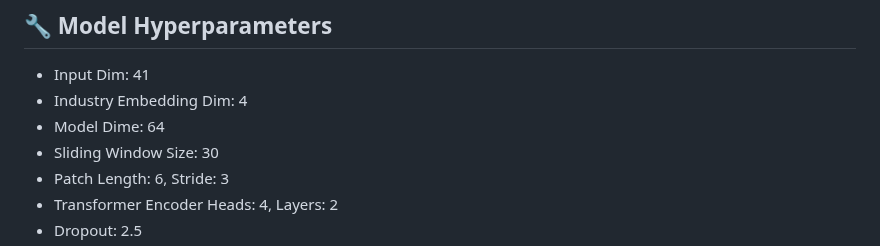
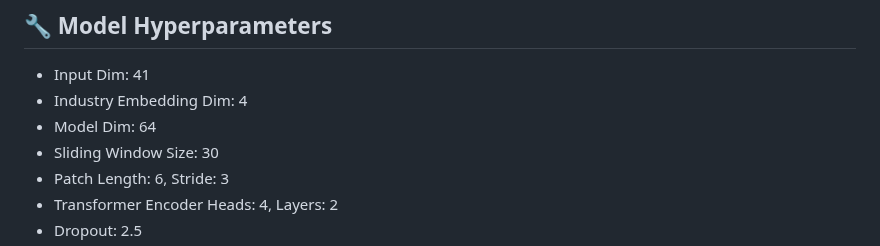
Before and after one commit to purefe11/StockPatchTST, a Markdown page: README.md, the part around the change. Drawn GitHub-style.

```diff
--- a/README.md
+++ b/README.md
@@ -90,7 +90,7 @@ Below are the individual distributions of input features used in model training.
 ## 🔧 Model Hyperparameters
 - Input Dim: 41
 - Industry Embedding Dim: 4
-- Model Dime: 64
+- Model Dim: 64
 - Sliding Window Size: 30
 - Patch Length: 6, Stride: 3
 - Transformer Encoder Heads: 4, Layers: 2
```
